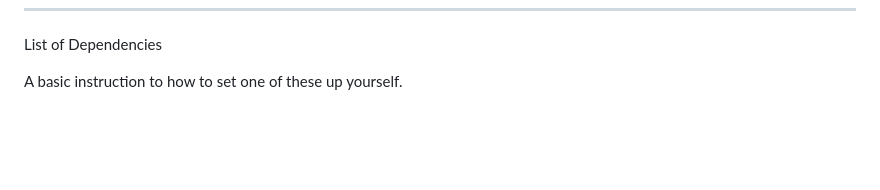
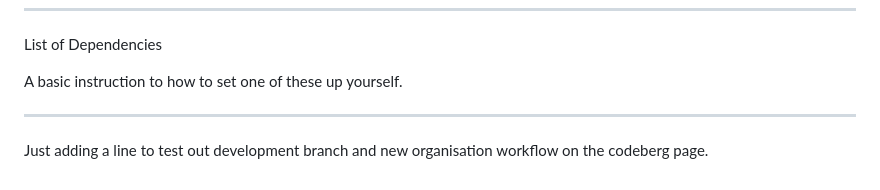
Before and after one commit to jmalmsten/VOP-MIRROR, a Markdown page: README.md, the part around the change. GitHub-like rendering; blank space fills up the shorter version.

Commit message:
Updated the readme for organization launch

```diff
--- a/README.md
+++ b/README.md
@@ -48,3 +48,6 @@ A Raspbery Pi HQ Camera using a zoom lens (or a microscope lens when that's need
 List of Dependencies
 
 A basic instruction to how to set one of these up yourself.
+
+------------
+Just adding a line to test out development branch and new organisation workflow on the codeberg page.
```
